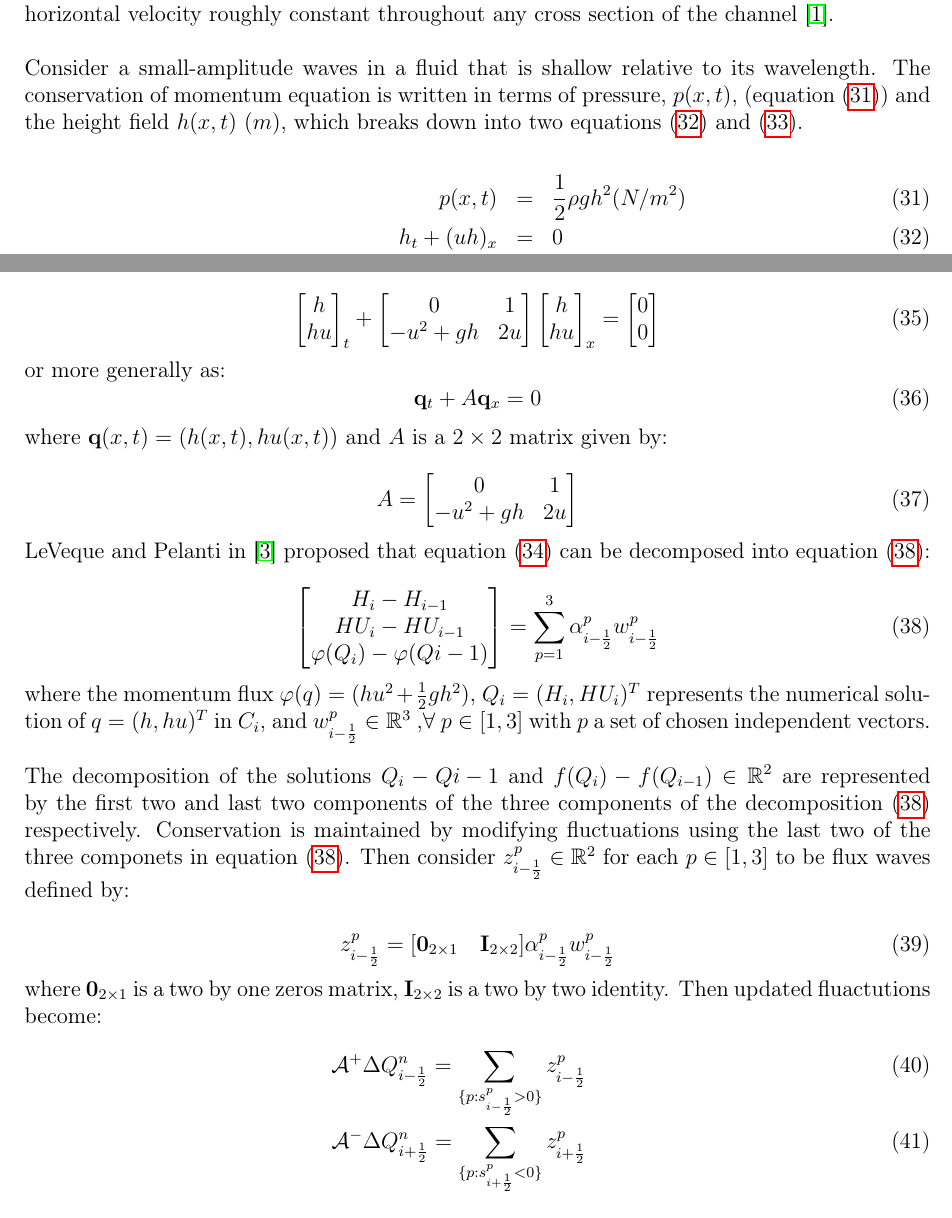
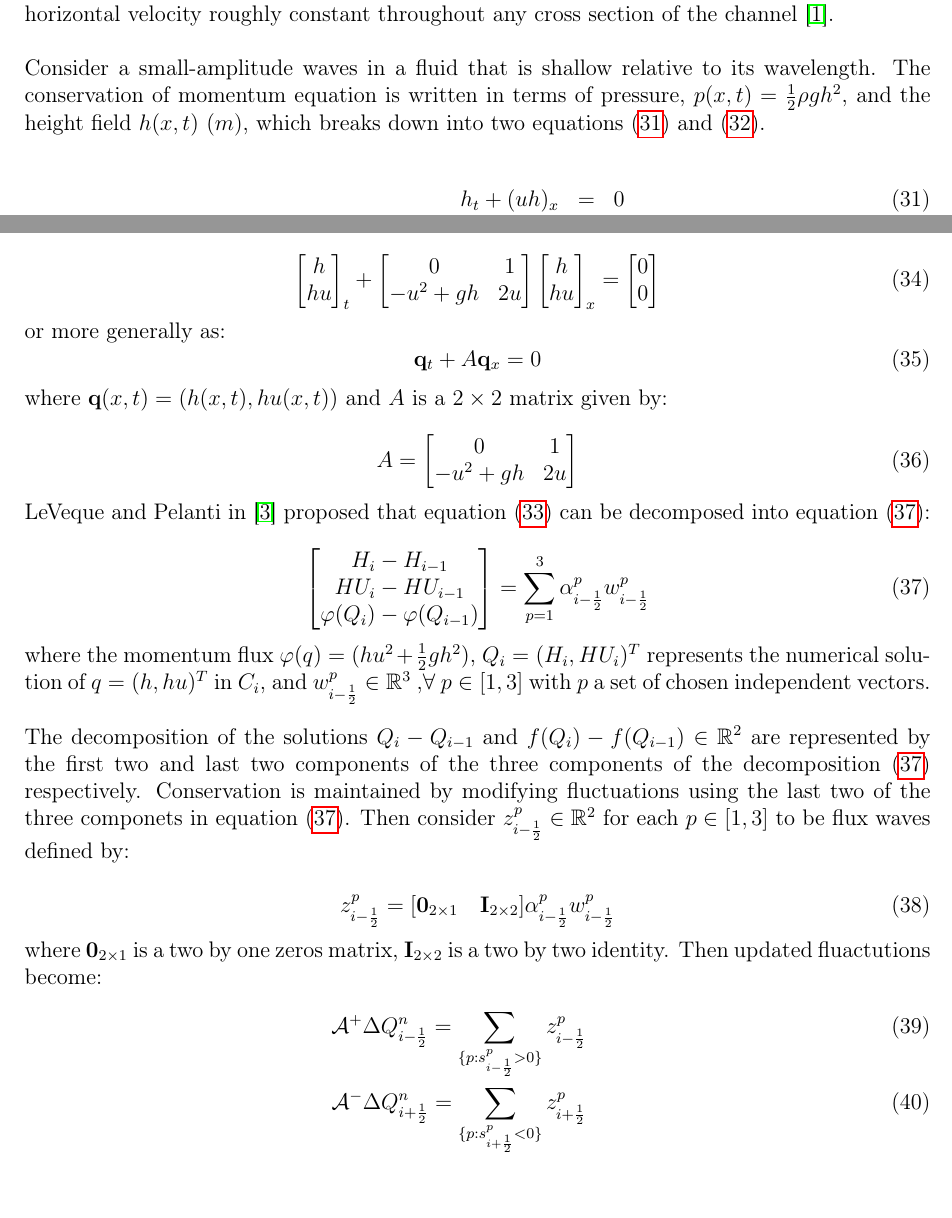
Before and after one commit to KYANJO/Comp_exam, a LaTeX thesis (synthesis_paper/brian_kyanjo_synthesis.tex): two parts of pages 4 and 5 of 7, joined at a grey line, cut so that both start at the same text, the shorter picture padded with empty space. Compiled offline with pdfLaTeX.

Commit message:
updated version of latex file

```diff
--- a/synthesis_paper/brian_kyanjo_synthesis.tex
+++ b/synthesis_paper/brian_kyanjo_synthesis.tex
@@ -279,11 +279,9 @@
 	\section{Shallow Water Equations (SWE)}
 	The SWE are a system of hyperbolic or parabolic (for viscous shear) PDEs governing the flow below a pressure surface in a fluid. They arise from the Navier-stokes equations and can be used to model a fluid in a channel of unit width, taking the vertical velocity negilible, and horizontal velocity roughly constant throughout any cross section of the channel \cite{ge:2008}.  \\
 
-	\noindent Consider a small-amplitude waves in a fluid that is shallow relative to its wavelength. The conservation of momentum equation is written in terms of pressure, $p(x,t)$, (equation \eqref{p0}) and the height field $h(x,t)$ ($m$), which breaks down into two equations \eqref{p1} and \eqref{p2}.
+	\noindent Consider a small-amplitude waves in a fluid that is shallow relative to its wavelength. The conservation of momentum equation is written in terms of pressure, $p(x,t) = \frac{1}{2}\rho gh^{2}$, and the height field $h(x,t)$ ($m$), which breaks down into two equations \eqref{p1} and \eqref{p2}.
 
 	\begin{eqnarray}
-			p(x,t)& =& \frac{1}{2}\rho gh^{2} (N/m^{2})
-		\label{p0}\\
 		h_{t} + (uh)_x &=& 0
 		\label{p1} \\
 		(hu)_t + \left(hu^{2} + \frac{1}{2}gh^{2} \right)_x &=& 0
@@ -324,14 +322,14 @@
 
 	\begin{equation}
 				\begin{bmatrix}
-					H_{i} - H_{i-1}\\ 	HU_{i} - HU_{i-1} \\  \varphi(Q_{i}) - \varphi(Q{i-1})
+					H_{i} - H_{i-1}\\ 	HU_{i} - HU_{i-1} \\  \varphi(Q_{i}) - \varphi(Q_{i-1})
 				\end{bmatrix} = \sum_{p=1}^{3} \alpha_{i-\frac{1}{2}}^{p} w_{i-\frac{1}{2}}^{p}
 			\label{p5}
 	\end{equation}
 
 	\noindent where the momentum flux $\varphi(q) = (hu^{2} + \frac{1}{2} gh^{2})$, $Q_{i} = (H_{i},HU_{i})^{T}$ represents the numerical solution of $q = (h,hu)^{T}$ in $C_{i}$, and $w_{i-\frac{1}{2}}^{p} \in \mathbb{R}^{3}$ ,$\forall ~ p \in [1,3] $ with $p$ a set of chosen independent vectors. \\
 
-	\noindent The decomposition of the solutions $Q_{i} - Q{i-1} $  and  $f(Q_{i}) - f(Q_{i-1})$ $ \in  \mathbb{R}^{2}$ are represented by the first two and last two components of the three components of the decomposition \eqref{p5} respectively.  Conservation is maintained by modifying fluctuations using the last two of the three componets  in equation \eqref{p5}. Then  consider $z_{i-\frac{1}{2}}^{p} \in \mathbb{R}^{2}$ for each $p \in [1,3]$ to be flux waves defined by:
+	\noindent The decomposition of the solutions $Q_{i} - Q_{i-1} $  and  $f(Q_{i}) - f(Q_{i-1})$ $ \in  \mathbb{R}^{2}$ are represented by the first two and last two components of the three components of the decomposition \eqref{p5} respectively.  Conservation is maintained by modifying fluctuations using the last two of the three componets  in equation \eqref{p5}. Then  consider $z_{i-\frac{1}{2}}^{p} \in \mathbb{R}^{2}$ for each $p \in [1,3]$ to be flux waves defined by:
 
 	\begin{equation}
 		z_{i-\frac{1}{2}}^{p} = [\mathbf{0}_{2\times1} \quad \mathbf{I}_{2\times2}] \alpha_{i-\frac{1}{2}}^{p} w_{i-\frac{1}{2}}^{p}
```
